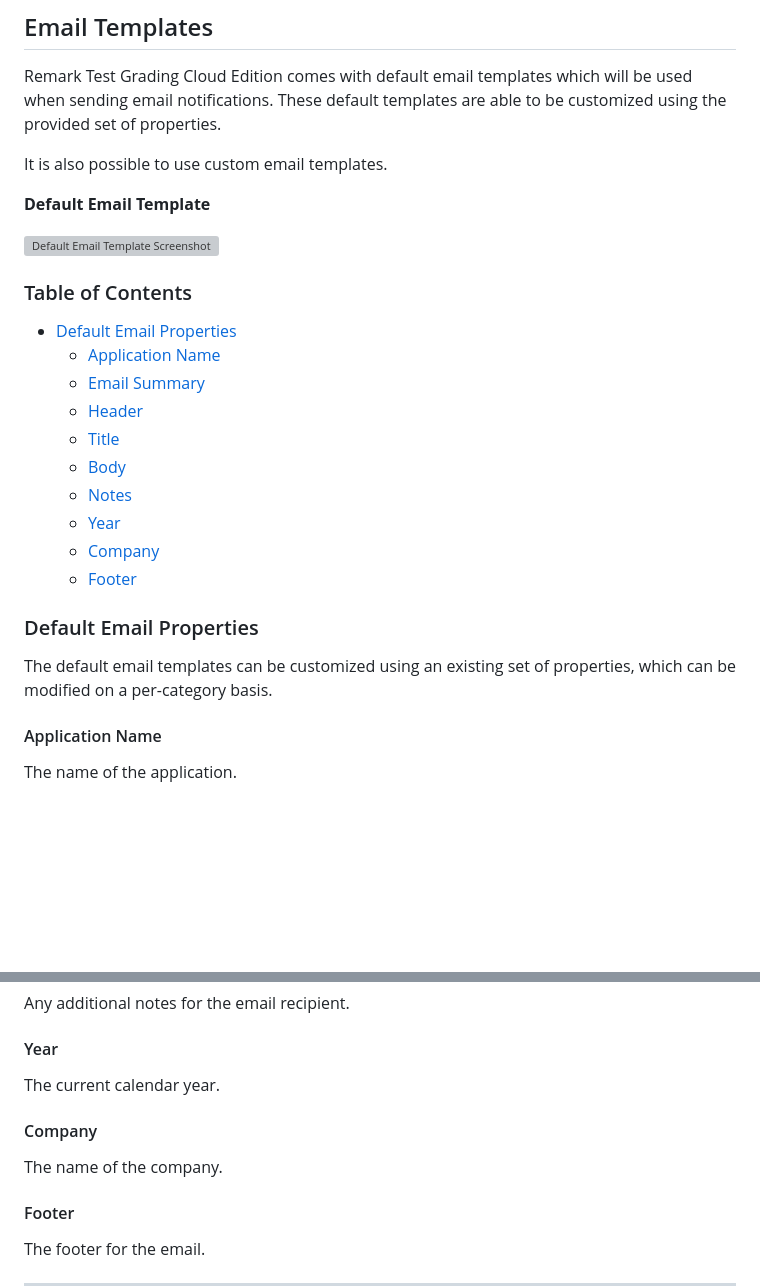
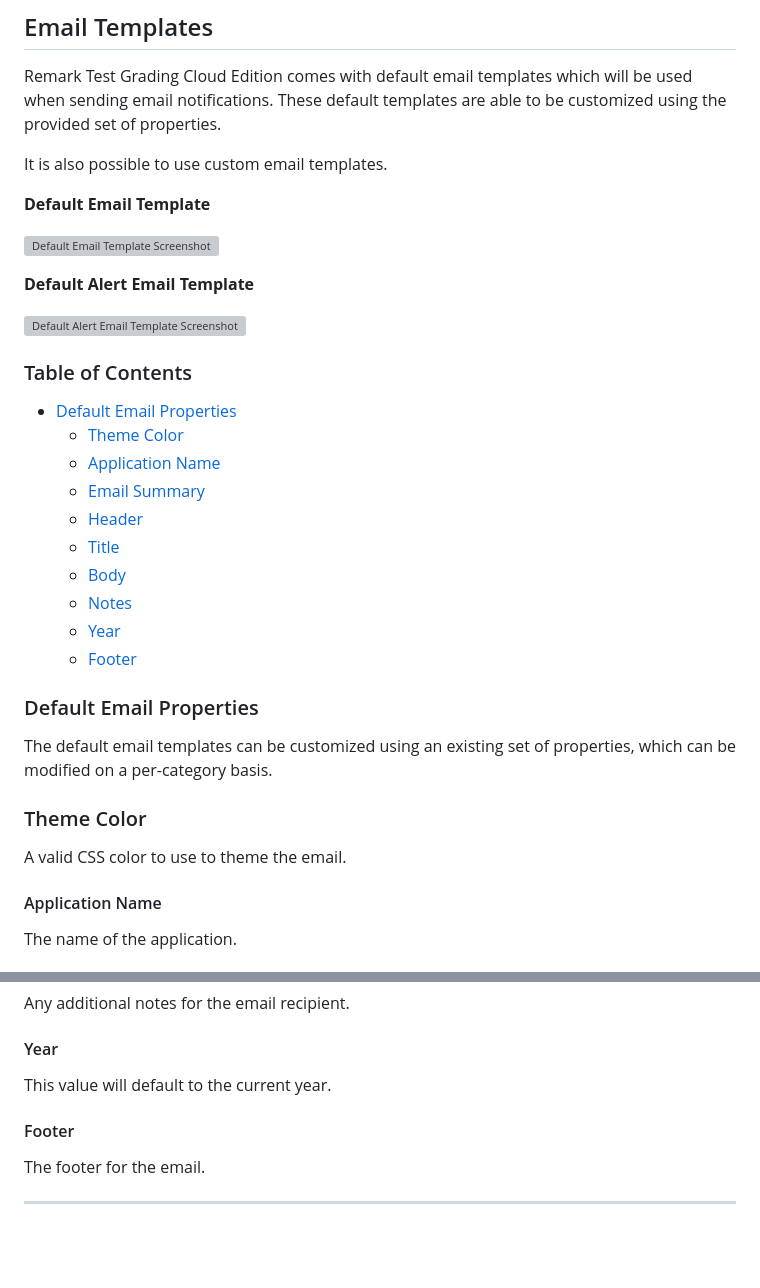
Before and after one commit to maxdeviant/branding, a Markdown page: README.md, 2 parts joined by grey strips. Drawn GitHub-style; blank space fills up the shorter version; grey boxes are pictures that could not be loaded.

Commit message:
Update email templates

```diff
--- a/README.md
+++ b/README.md
@@ -333,8 +333,13 @@ It is also possible to use custom email templates.
 
 ![Default Email Template Screenshot](https://raw.githubusercontent.com/remarksoftware/branding/master/images/default-email-template.png)
 
+**Default Alert Email Template**
+
+![Default Alert Email Template Screenshot](https://raw.githubusercontent.com/remarksoftware/branding/master/images/default-alert-email-template.png)
+
 ### Table of Contents
 - [Default Email Properties](#default-email-properties)
+    - [Theme Color](#theme-color)
     - [Application Name](#application-name)
     - [Email Summary](#email-summary)
     - [Header](#header)
@@ -342,12 +347,15 @@ It is also possible to use custom email templates.
     - [Body](#body)
     - [Notes](#notes)
     - [Year](#year)
-    - [Company](#company)
     - [Footer](#footer)
 
 ### Default Email Properties
 
 The default email templates can be customized using an existing set of properties, which can be modified on a per-category basis.
+
+### Theme Color
+
+A valid CSS color to use to theme the email.
 
 #### Application Name
 
@@ -375,11 +383,7 @@ Any additional notes for the email recipient.
 
 #### Year
 
-The current calendar year.
-
-#### Company
-
-The name of the company.
+This value will default to the current year.
 
 #### Footer
 
```
Also changed, not shown: images/default-alert-email-template.png (added), images/default-email-template.png.
